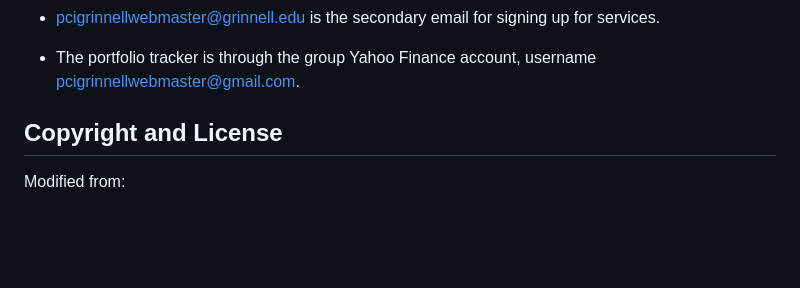
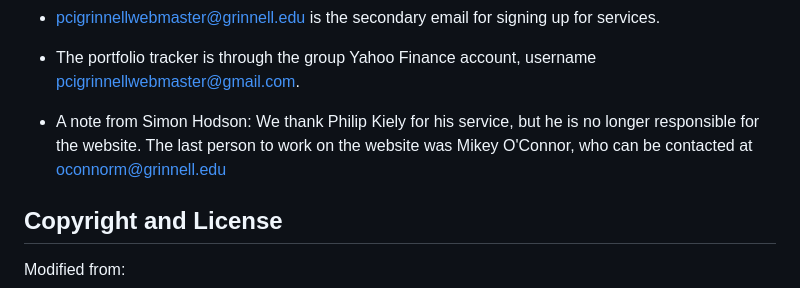
Before and after one commit to pci-grinnell/PCI-Website, a Markdown page: README.md, the part around the change. GitHub-like rendering; blank space fills up the shorter version.

Commit message:
Passing the torch from Philip

```diff
--- a/README.md
+++ b/README.md
@@ -35,6 +35,7 @@ There are a few accounts you need to know about to fully administer this website
 
 * The portfolio tracker is through the group Yahoo Finance account, username pcigrinnellwebmaster@gmail.com.
 
+* A note from Simon Hodson: We thank Philip Kiely for his service, but he is no longer responsible for the website. The last person to work on the website was Mikey O'Connor, who can be contacted at oconnorm@grinnell.edu
 
 ## Copyright and License
 
```
